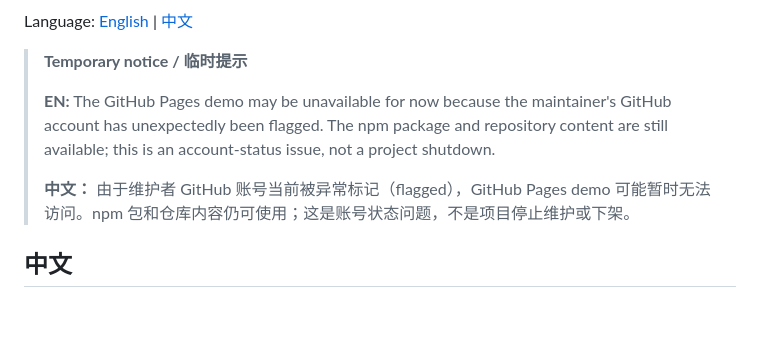
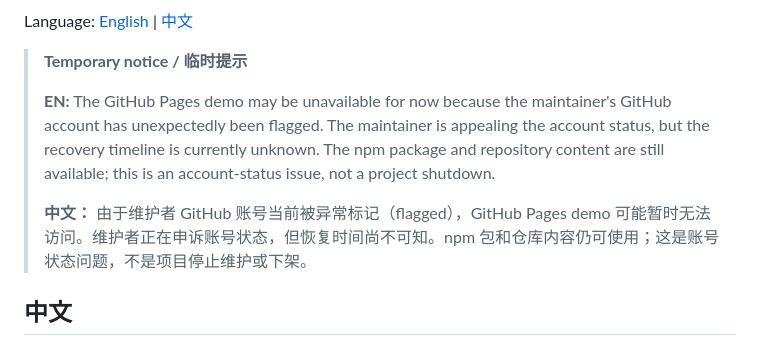
Before and after one commit to glenzli/paperjs-offset, a Markdown page: README.md, the part around the change. Drawn GitHub-style; blank space fills up the shorter version.

Commit message:
docs: clarify temporary homepage appeal status

```diff
--- a/README.md
+++ b/README.md
@@ -6,9 +6,9 @@ Language: [English](#english) | [中文](#中文)
 
 > **Temporary notice / 临时提示**
 >
-> **EN:** The GitHub Pages demo may be unavailable for now because the maintainer's GitHub account has unexpectedly been flagged. The npm package and repository content are still available; this is an account-status issue, not a project shutdown.
+> **EN:** The GitHub Pages demo may be unavailable for now because the maintainer's GitHub account has unexpectedly been flagged. The maintainer is appealing the account status, but the recovery timeline is currently unknown. The npm package and repository content are still available; this is an account-status issue, not a project shutdown.
 >
-> **中文：** 由于维护者 GitHub 账号当前被异常标记（flagged），GitHub Pages demo 可能暂时无法访问。npm 包和仓库内容仍可使用；这是账号状态问题，不是项目停止维护或下架。
+> **中文：** 由于维护者 GitHub 账号当前被异常标记（flagged），GitHub Pages demo 可能暂时无法访问。维护者正在申诉账号状态，但恢复时间尚不可知。npm 包和仓库内容仍可使用；这是账号状态问题，不是项目停止维护或下架。
 
 <a id="中文"></a>
 
```
